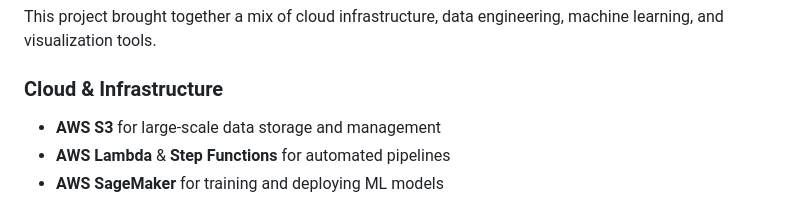
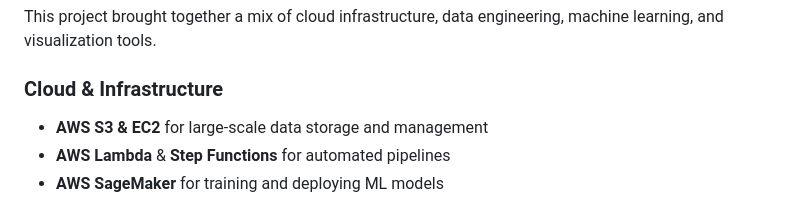
Before and after one commit to v-acha/Predictive-Modeling-Portfolio, a Markdown page: fire_prediction/_fire_guard_readme.md, the part around the change. Rendered like a GitHub page.

```diff
--- a/fire_prediction/_fire_guard_readme.md
+++ b/fire_prediction/_fire_guard_readme.md
@@ -297,7 +297,7 @@ Balanced TabNet proved the most actionable: high Recall, tolerable Precision, in
 This project brought together a mix of cloud infrastructure, data engineering, machine learning, and visualization tools.
 
 ### Cloud & Infrastructure
-- **AWS S3** for large-scale data storage and management
+- **AWS S3 & EC2** for large-scale data storage and management
 - **AWS Lambda** & **Step Functions** for automated pipelines
 - **AWS SageMaker** for training and deploying ML models
 
```
Also changed, not shown: README.md (+2 -2 lines).
